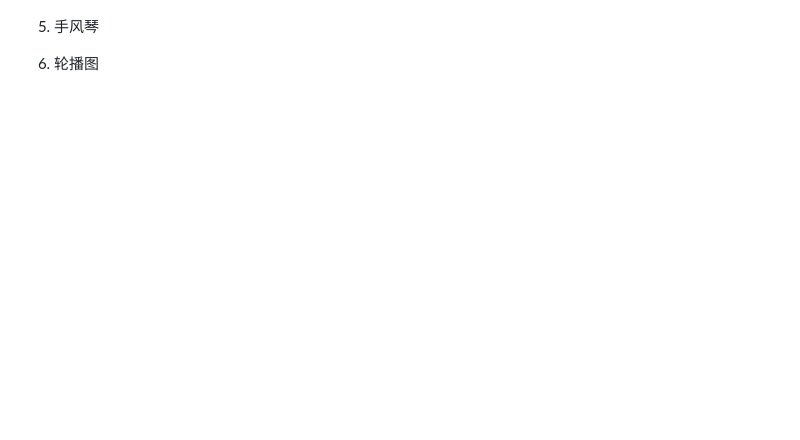
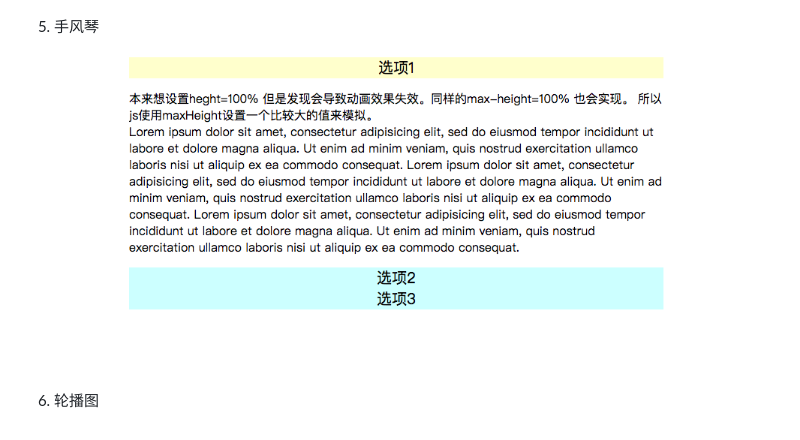
Before and after one commit to coder-syl/JsPractise, a Markdown page: README.md, the part around one of its changes. Rendered like a GitHub page; pictures changed too: demoImages/手风琴.png (added); blank space fills up the shorter version.

```diff
--- a/README.md
+++ b/README.md
@@ -14,4 +15,7 @@
 	![弹窗](demoImages/弹窗.png)
 
 5. 手风琴
+
+	![手风琴](demoImages/手风琴.png)
+
 6. 轮播图
```
Also changed, not shown: other parts of README.md (+1 -0 lines), 3 other files.
